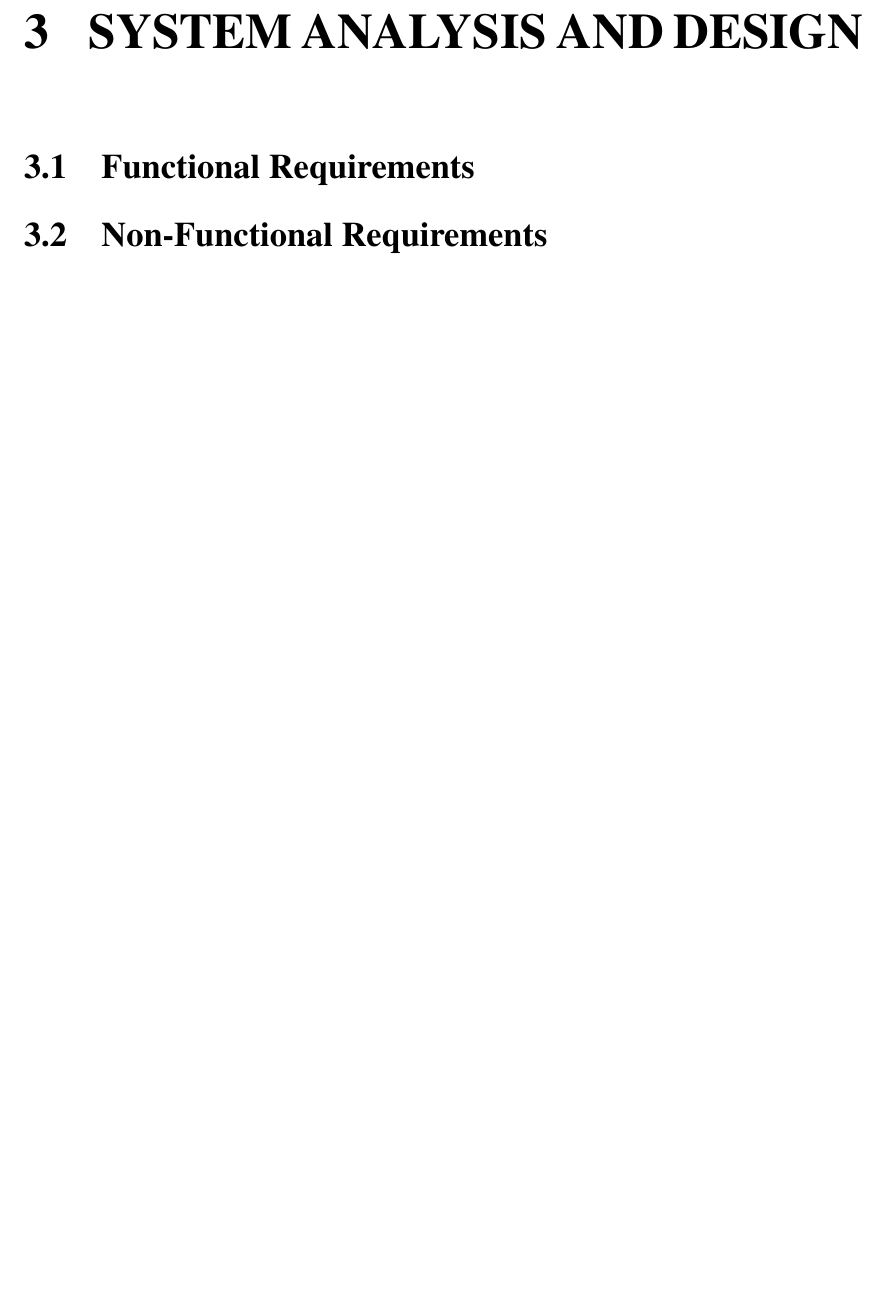
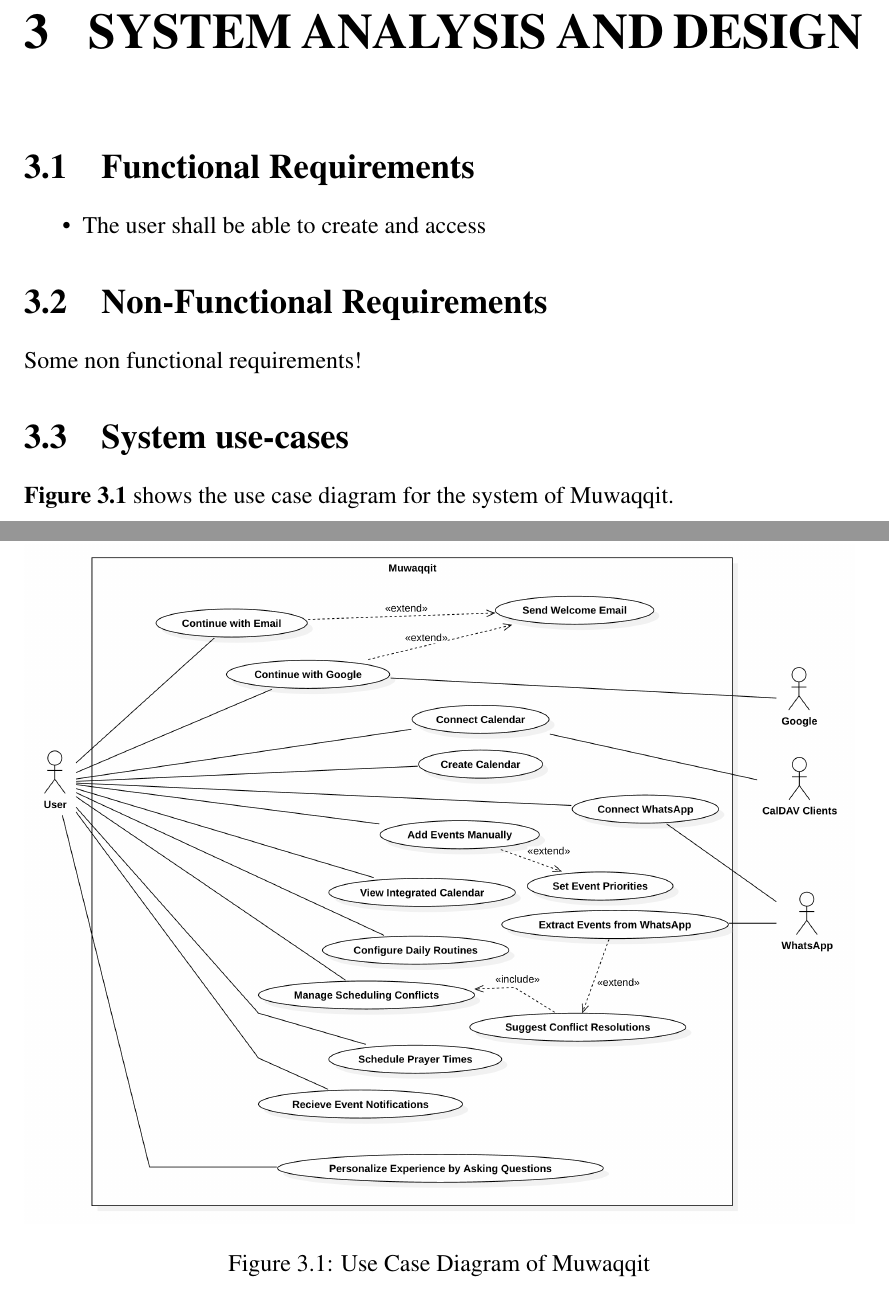
Before and after one commit to jadwalapp/symmetrical-spoon, a LaTeX thesis (gp1/gp1.tex): part of page 13 of 14 before the commit and two parts of pages 13 and 14 of 15 after it, the two joined at a grey line, cut so that both start at the same text, the shorter picture padded with empty space. Compiled offline with pdfLaTeX.

Commit message:
add the use case diagram :D
Co-authored-by: Syman Taklas <symanking33@gmail.com>
Co-authored-by: Ali Bawazir <Alsmb058@gmail.com>
Co-authored-by: Affan <affanmohammedibrahim@gmail.com>

```diff
--- a/gp1/gp1.tex
+++ b/gp1/gp1.tex
@@ -194,8 +194,24 @@
 
 \section{Functional Requirements}
 
+\begin{itemize}
+    \item The user shall be able to create and access
+\end{itemize}
 
 \section{Non-Functional Requirements}
+
+Some non functional requirements!
+
+\section{System use-cases}
+
+\textbf{Figure \ref{fig:use-case-diagram}} shows the use case diagram for the system of Muwaqqit.
+
+\begin{figure}[!h]
+    \centering
+    \includegraphics[width=\textwidth]{images/use-case-diagram.png}
+    \caption{Use Case Diagram of Muwaqqit}
+    \label{fig:use-case-diagram}
+\end{figure}
 
 % Bibliography
 \bibliography{references}
```
Also changed, not shown: gp1/gp1.pdf, gp1/images/use-case-diagram.png (added), 1 other file.
